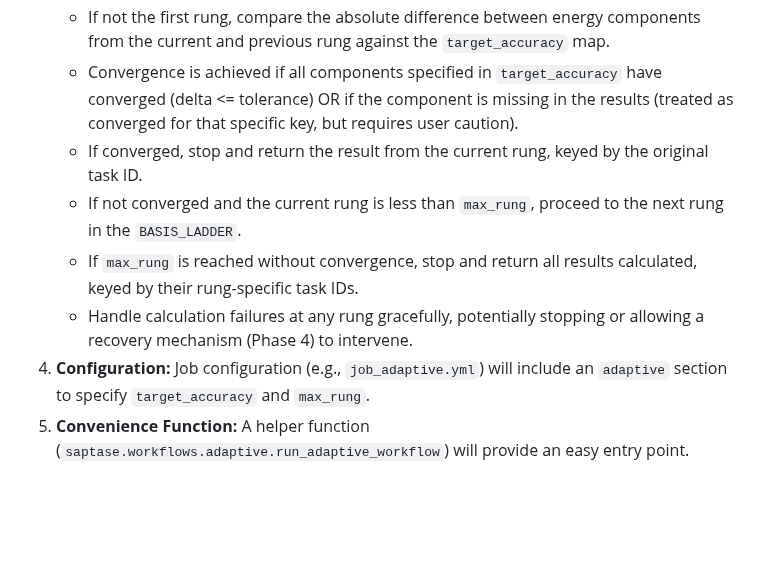
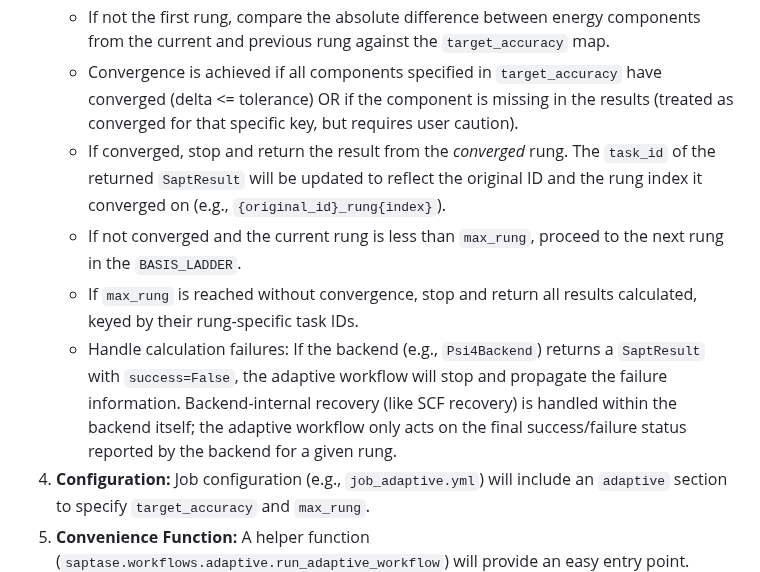
Before and after one commit to itisaevalex/SAPT-ASE, a Markdown page: docs/adr/ADR-0003.md, the part around the change. Drawn GitHub-style; blank space fills up the shorter version.

Commit message:
docs: Update ADR-0003 to match implementation

```diff
--- a/docs/adr/ADR-0003.md
+++ b/docs/adr/ADR-0003.md
@@ -23,10 +23,10 @@ We will implement an `AdaptiveWorkflow` class that orchestrates this basis set e
     *   Run the calculation for the current rung.
     *   If not the first rung, compare the absolute difference between energy components from the current and previous rung against the `target_accuracy` map.
     *   Convergence is achieved if all components specified in `target_accuracy` have converged (delta <= tolerance) OR if the component is missing in the results (treated as converged for that specific key, but requires user caution).
-    *   If converged, stop and return the result from the current rung, keyed by the original task ID.
+    *   If converged, stop and return the result from the *converged* rung. The `task_id` of the returned `SaptResult` will be updated to reflect the original ID and the rung index it converged on (e.g., `{original_id}_rung{index}`).
     *   If not converged and the current rung is less than `max_rung`, proceed to the next rung in the `BASIS_LADDER`.
     *   If `max_rung` is reached without convergence, stop and return all results calculated, keyed by their rung-specific task IDs.
-    *   Handle calculation failures at any rung gracefully, potentially stopping or allowing a recovery mechanism (Phase 4) to intervene.
+    *   Handle calculation failures: If the backend (e.g., `Psi4Backend`) returns a `SaptResult` with `success=False`, the adaptive workflow will stop and propagate the failure information. Backend-internal recovery (like SCF recovery) is handled within the backend itself; the adaptive workflow only acts on the final success/failure status reported by the backend for a given rung.
 4.  **Configuration:** Job configuration (e.g., `job_adaptive.yml`) will include an `adaptive` section to specify `target_accuracy` and `max_rung`.
 5.  **Convenience Function:** A helper function (`saptase.workflows.adaptive.run_adaptive_workflow`) will provide an easy entry point.
 
```
